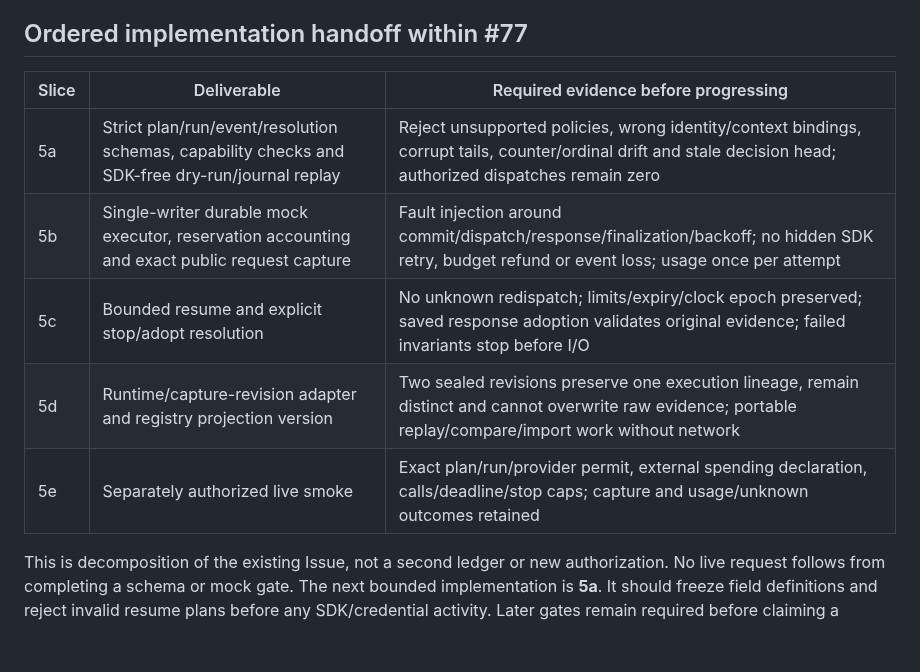
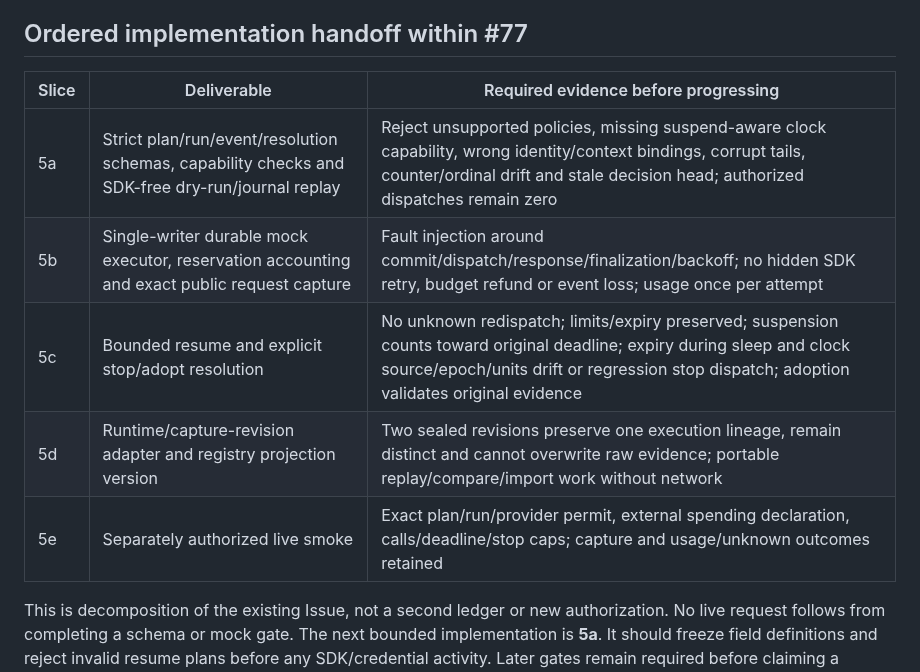
Before and after one commit to SoundBlaster/NormLab, a Markdown page: docs/EXECUTION_RESUME_SOURCE_AUDIT_2026-10-13.md, the part around one of its changes. GitHub-like rendering; blank space fills up the shorter version.

```diff
--- a/docs/EXECUTION_RESUME_SOURCE_AUDIT_2026-10-13.md
+++ b/docs/EXECUTION_RESUME_SOURCE_AUDIT_2026-10-13.md
@@ -43,13 +43,13 @@ SDK-free import remain observational; they cannot authorize a new network call.
 
 ## Ordered implementation handoff within #77
 
-| Slice | Deliverable                                                                                     | Required evidence before progressing                                                                                                                          |
-| ----- | ----------------------------------------------------------------------------------------------- | ------------------------------------------------------------------------------------------------------------------------------------------------------------- |
-| 5a    | Strict plan/run/event/resolution schemas, capability checks and SDK-free dry-run/journal replay | Reject unsupported policies, wrong identity/context bindings, corrupt tails, counter/ordinal drift and stale decision head; authorized dispatches remain zero |
-| 5b    | Single-writer durable mock executor, reservation accounting and exact public request capture    | Fault injection around commit/dispatch/response/finalization/backoff; no hidden SDK retry, budget refund or event loss; usage once per attempt                |
-| 5c    | Bounded resume and explicit stop/adopt resolution                                               | No unknown redispatch; limits/expiry/clock epoch preserved; saved response adoption validates original evidence; failed invariants stop before I/O            |
-| 5d    | Runtime/capture-revision adapter and registry projection version                                | Two sealed revisions preserve one execution lineage, remain distinct and cannot overwrite raw evidence; portable replay/compare/import work without network   |
-| 5e    | Separately authorized live smoke                                                                | Exact plan/run/provider permit, external spending declaration, calls/deadline/stop caps; capture and usage/unknown outcomes retained                          |
+| Slice | Deliverable                                                                                     | Required evidence before progressing                                                                                                                                                                                 |
+| ----- | ----------------------------------------------------------------------------------------------- | -------------------------------------------------------------------------------------------------------------------------------------------------------------------------------------------------------------------- |
+| 5a    | Strict plan/run/event/resolution schemas, capability checks and SDK-free dry-run/journal replay | Reject unsupported policies, missing suspend-aware clock capability, wrong identity/context bindings, corrupt tails, counter/ordinal drift and stale decision head; authorized dispatches remain zero                |
+| 5b    | Single-writer durable mock executor, reservation accounting and exact public request capture    | Fault injection around commit/dispatch/response/finalization/backoff; no hidden SDK retry, budget refund or event loss; usage once per attempt                                                                       |
+| 5c    | Bounded resume and explicit stop/adopt resolution                                               | No unknown redispatch; limits/expiry preserved; suspension counts toward original deadline; expiry during sleep and clock source/epoch/units drift or regression stop dispatch; adoption validates original evidence |
+| 5d    | Runtime/capture-revision adapter and registry projection version                                | Two sealed revisions preserve one execution lineage, remain distinct and cannot overwrite raw evidence; portable replay/compare/import work without network                                                          |
+| 5e    | Separately authorized live smoke                                                                | Exact plan/run/provider permit, external spending declaration, calls/deadline/stop caps; capture and usage/unknown outcomes retained                                                                                 |
 
 This is decomposition of the existing Issue, not a second ledger or new
 authorization. No live request follows from completing a schema or mock gate.
```
Also changed, not shown: other parts of docs/EXECUTION_RESUME_SOURCE_AUDIT_2026-10-13.md (+29 -12 lines), docs/EXECUTION_RESUME_CONTRACT_V1.md (+28 -9 lines).
